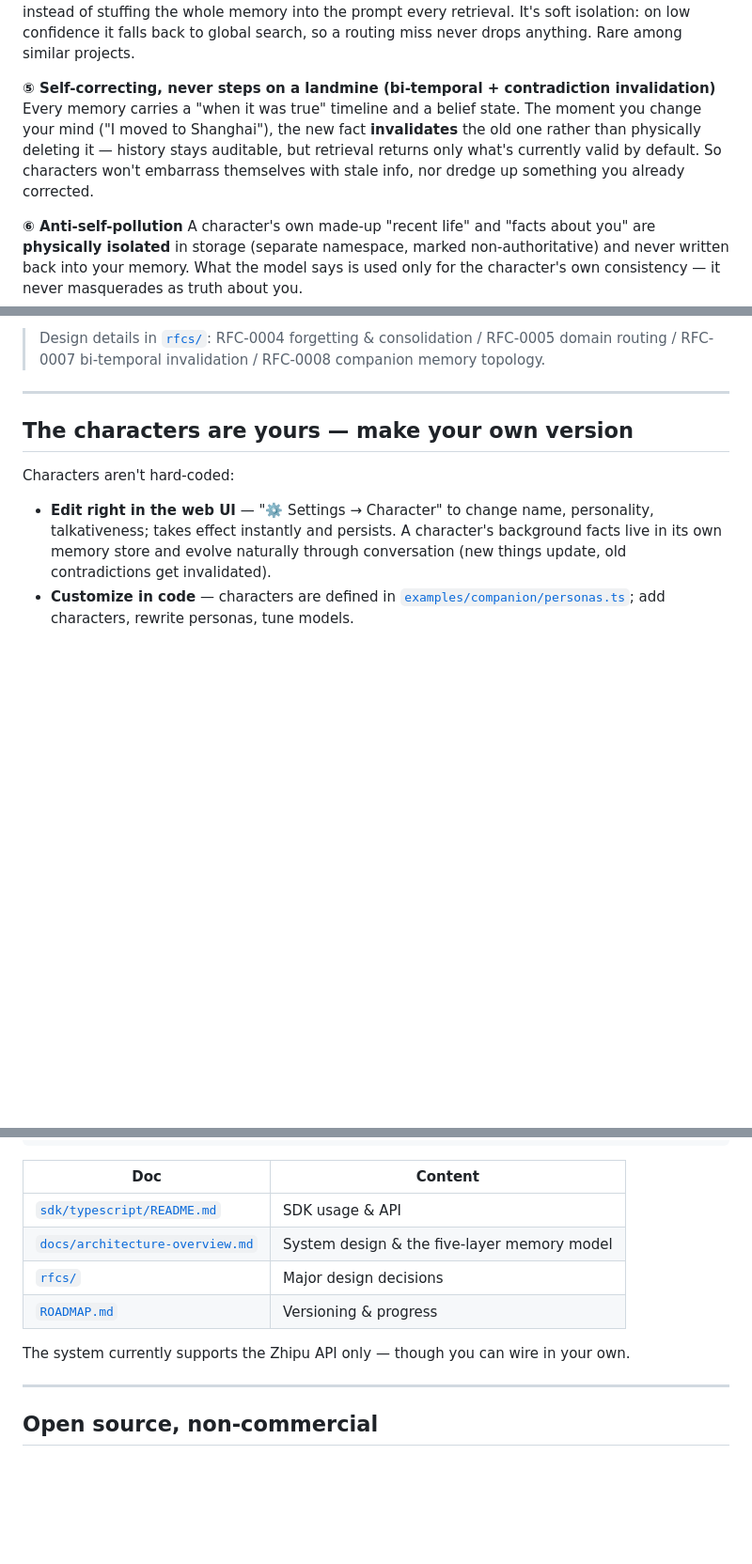
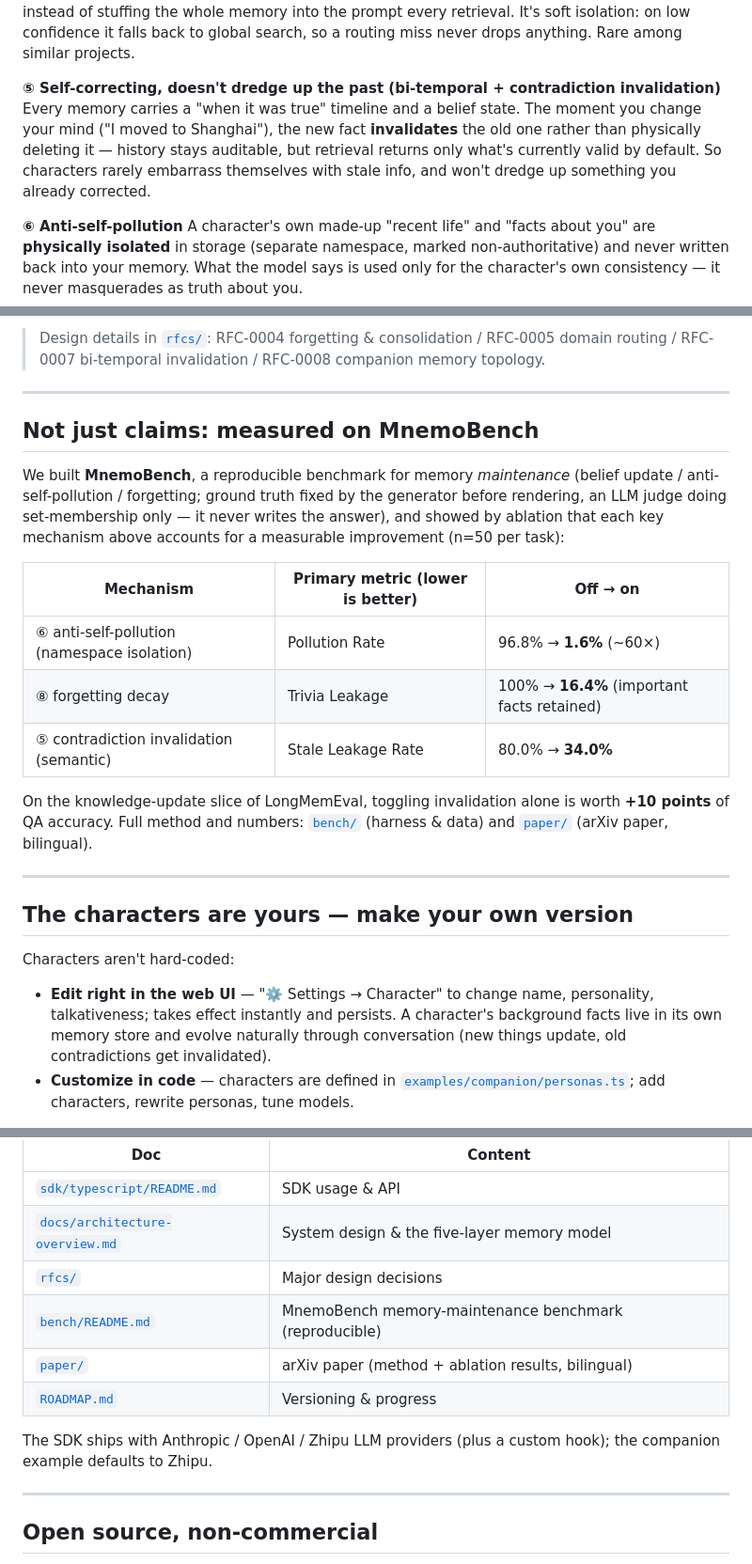
Before and after one commit to mmlong818/nemos, a Markdown page: README.en.md, 3 parts joined by grey strips. Shown at 94% size. GitHub-like rendering; blank space fills up the shorter version.

```diff
--- a/README.en.md
+++ b/README.en.md
@@ -58,8 +58,8 @@ Facts about you live in exactly one place. Each character only sees what it shou
 **④ Sparse activation by domain (MoE)**
 Memories self-organize into "domains" by topic (incubated offline by reflect). On retrieval it first routes to the **relevant domain** and brings up only that domain's memories, down-weighting the rest — four-tier activation: shared layer (always on) → primary domain rises to top → adjacent domains next → then one "cross-domain hop" along memory links to pull in related memories from other domains. This stays precise as scale grows, instead of stuffing the whole memory into the prompt every retrieval. It's soft isolation: on low confidence it falls back to global search, so a routing miss never drops anything. Rare among similar projects.
 
-**⑤ Self-correcting, never steps on a landmine (bi-temporal + contradiction invalidation)**
-Every memory carries a "when it was true" timeline and a belief state. The moment you change your mind ("I moved to Shanghai"), the new fact **invalidates** the old one rather than physically deleting it — history stays auditable, but retrieval returns only what's currently valid by default. So characters won't embarrass themselves with stale info, nor dredge up something you already corrected.
+**⑤ Self-correcting, doesn't dredge up the past (bi-temporal + contradiction invalidation)**
+Every memory carries a "when it was true" timeline and a belief state. The moment you change your mind ("I moved to Shanghai"), the new fact **invalidates** the old one rather than physically deleting it — history stays auditable, but retrieval returns only what's currently valid by default. So characters rarely embarrass themselves with stale info, and won't dredge up something you already corrected.
 
 **⑥ Anti-self-pollution**
 A character's own made-up "recent life" and "facts about you" are **physically isolated** in storage (separate namespace, marked non-authoritative) and never written back into your memory. What the model says is used only for the character's own consistency — it never masquerades as truth about you.
@@ -74,6 +74,20 @@ Long-unused memories are auto-decayed along a forgetting curve, so things don't
 Inspect what the AI remembers about you anytime; wipe the whole memory store with one click to start over. Data lives in a local SQLite file, under your control. (Per-item editing isn't supported yet.)
 
 > Design details in [`rfcs/`](rfcs/): RFC-0004 forgetting & consolidation / RFC-0005 domain routing / RFC-0007 bi-temporal invalidation / RFC-0008 companion memory topology.
+
+---
+
+## Not just claims: measured on MnemoBench
+
+We built **MnemoBench**, a reproducible benchmark for memory *maintenance* (belief update / anti-self-pollution / forgetting; ground truth fixed by the generator before rendering, an LLM judge doing set-membership only — it never writes the answer), and showed by ablation that each key mechanism above accounts for a measurable improvement (n=50 per task):
+
+| Mechanism | Primary metric (lower is better) | Off → on |
+|---|---|---|
+| ⑥ anti-self-pollution (namespace isolation) | Pollution Rate | 96.8% → **1.6%** (~60×) |
+| ⑧ forgetting decay | Trivia Leakage | 100% → **16.4%** (important facts retained) |
+| ⑤ contradiction invalidation (semantic) | Stale Leakage Rate | 80.0% → **34.0%** |
+
+On the knowledge-update slice of LongMemEval, toggling invalidation alone is worth **+10 points** of QA accuracy. Full method and numbers: [`bench/`](bench/) (harness & data) and [`paper/`](paper/) (arXiv paper, bilingual).
 
 ---
 
@@ -121,9 +135,11 @@ const context = await user.getRelevantContext("help me design a UI")
 | [`sdk/typescript/README.md`](sdk/typescript/README.md) | SDK usage & API |
 | [`docs/architecture-overview.md`](docs/architecture-overview.md) | System design & the five-layer memory model |
 | [`rfcs/`](rfcs/) | Major design decisions |
+| [`bench/README.md`](bench/README.md) | MnemoBench memory-maintenance benchmark (reproducible) |
+| [`paper/`](paper/) | arXiv paper (method + ablation results, bilingual) |
 | [`ROADMAP.md`](ROADMAP.md) | Versioning & progress |
 
-The system currently supports the Zhipu API only — though you can wire in your own.
+The SDK ships with Anthropic / OpenAI / Zhipu LLM providers (plus a custom hook); the companion example defaults to Zhipu.
 
 ---
 
```
Also changed, not shown: README.md (+19 -3 lines).
